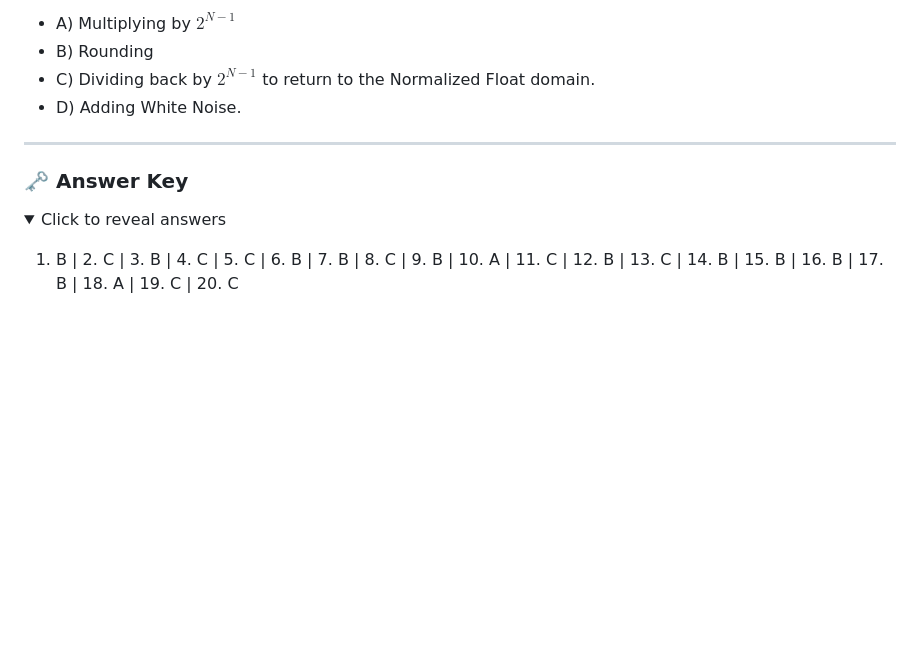
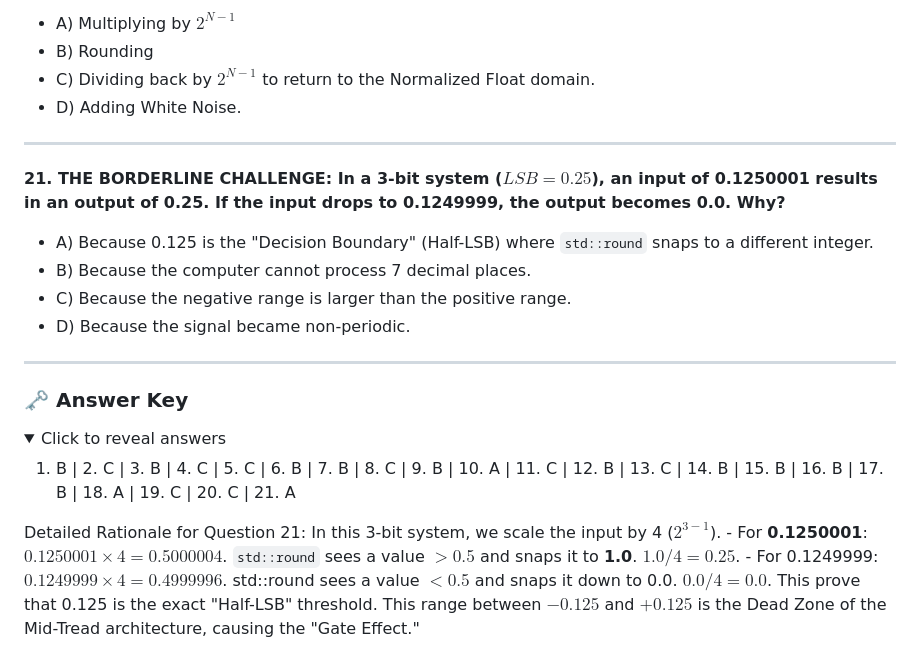
Before and after one commit to abhinavp06/tyli, a Markdown page: 002_19_12_2025/quiz.md, the part around the change. Drawn GitHub-style; folded sections open; blank space fills up the shorter version.

```diff
--- a/002_19_12_2025/quiz.md
+++ b/002_19_12_2025/quiz.md
@@ -158,12 +158,24 @@
 
 ---
 
+**21. THE BORDERLINE CHALLENGE: In a 3-bit system ($LSB = 0.25$), an input of 0.1250001 results in an output of 0.25. If the input drops to 0.1249999, the output becomes 0.0. Why?**
+- A) Because 0.125 is the "Decision Boundary" (Half-LSB) where `std::round` snaps to a different integer.
+- B) Because the computer cannot process 7 decimal places.
+- C) Because the negative range is larger than the positive range.
+- D) Because the signal became non-periodic.
+
+---
 ### 🗝️ Answer Key
 
 <details>
 
 <summary>Click to reveal answers</summary>
 
-1. B | 2. C | 3. B | 4. C | 5. C | 6. B | 7. B | 8. C | 9. B | 10. A | 11. C | 12. B | 13. C | 14. B | 15. B | 16. B | 17. B | 18. A | 19. C | 20. C
+1. B | 2. C | 3. B | 4. C | 5. C | 6. B | 7. B | 8. C | 9. B | 10. A | 11. C | 12. B | 13. C | 14. B | 15. B | 16. B | 17. B | 18. A | 19. C | 20. C | 21. A
+</details>
 
-    </details>
+Detailed Rationale for Question 21:
+		In this 3-bit system, we scale the input by 4 ($2^{3-1}$).
+		- For **0.1250001**: $0.1250001 \times 4 = 0.5000004$. `std::round` sees a value $> 0.5$ and snaps it to **1.0**. $1.0 / 4 = 0.25$.
+		- For 0.1249999: $0.1249999 \times 4 = 0.4999996$. std::round sees a value $< 0.5$ and snaps it down to 0.0. $0.0 / 4 = 0.0$.
+	    This prove that 0.125 is the exact "Half-LSB" threshold. This range between $-0.125$ and $+0.125$ is the Dead Zone of the Mid-Tread architecture, causing the "Gate Effect."
```
Also changed, not shown: 002_19_12_2025/note.md (+78 -0 lines).
